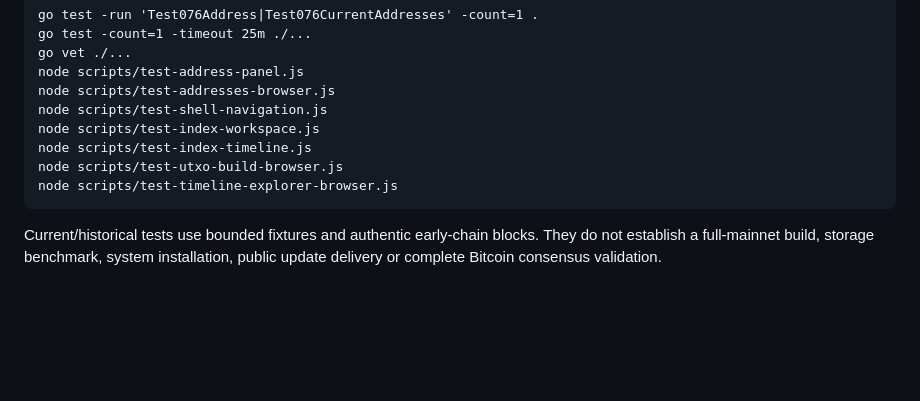
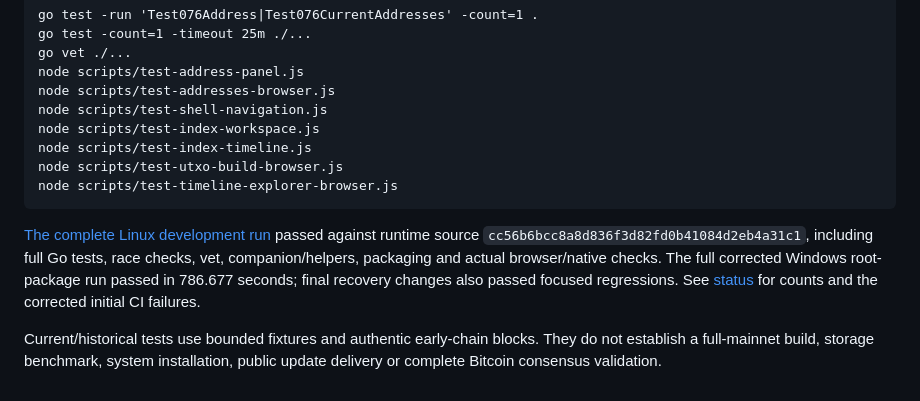
Before and after one commit to Blockamoto/gateway, a Markdown page: docs/TESTING-0.7.6.md, the part around the change. Drawn GitHub-style; blank space fills up the shorter version.

````diff
--- a/docs/TESTING-0.7.6.md
+++ b/docs/TESTING-0.7.6.md
@@ -47,4 +47,6 @@ node scripts/test-utxo-build-browser.js
 node scripts/test-timeline-explorer-browser.js
 ```
 
+[The complete Linux development run](https://github.com/Blockamoto/gateway/actions/runs/38469242401) passed against runtime source `cc56b6bcc8a8d836f3d82fd0b41084d2eb4a31c1`, including full Go tests, race checks, vet, companion/helpers, packaging and actual browser/native checks. The full corrected Windows root-package run passed in 786.677 seconds; final recovery changes also passed focused regressions. See [status](STATUS.md) for counts and the corrected initial CI failures.
+
 Current/historical tests use bounded fixtures and authentic early-chain blocks. They do not establish a full-mainnet build, storage benchmark, system installation, public update delivery or complete Bitcoin consensus validation.
````
Also changed, not shown: docs/STATUS.md (+2 -0 lines).
